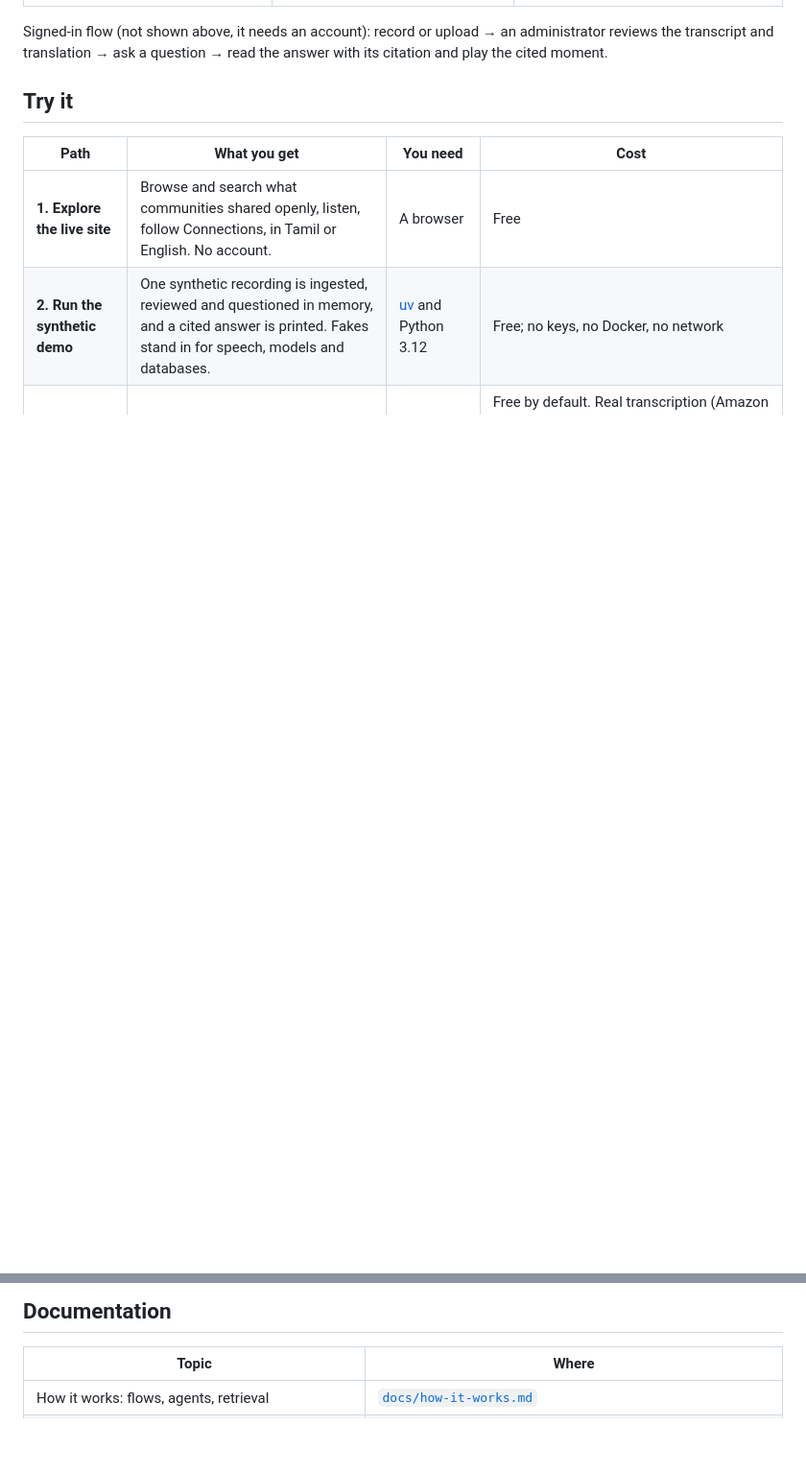
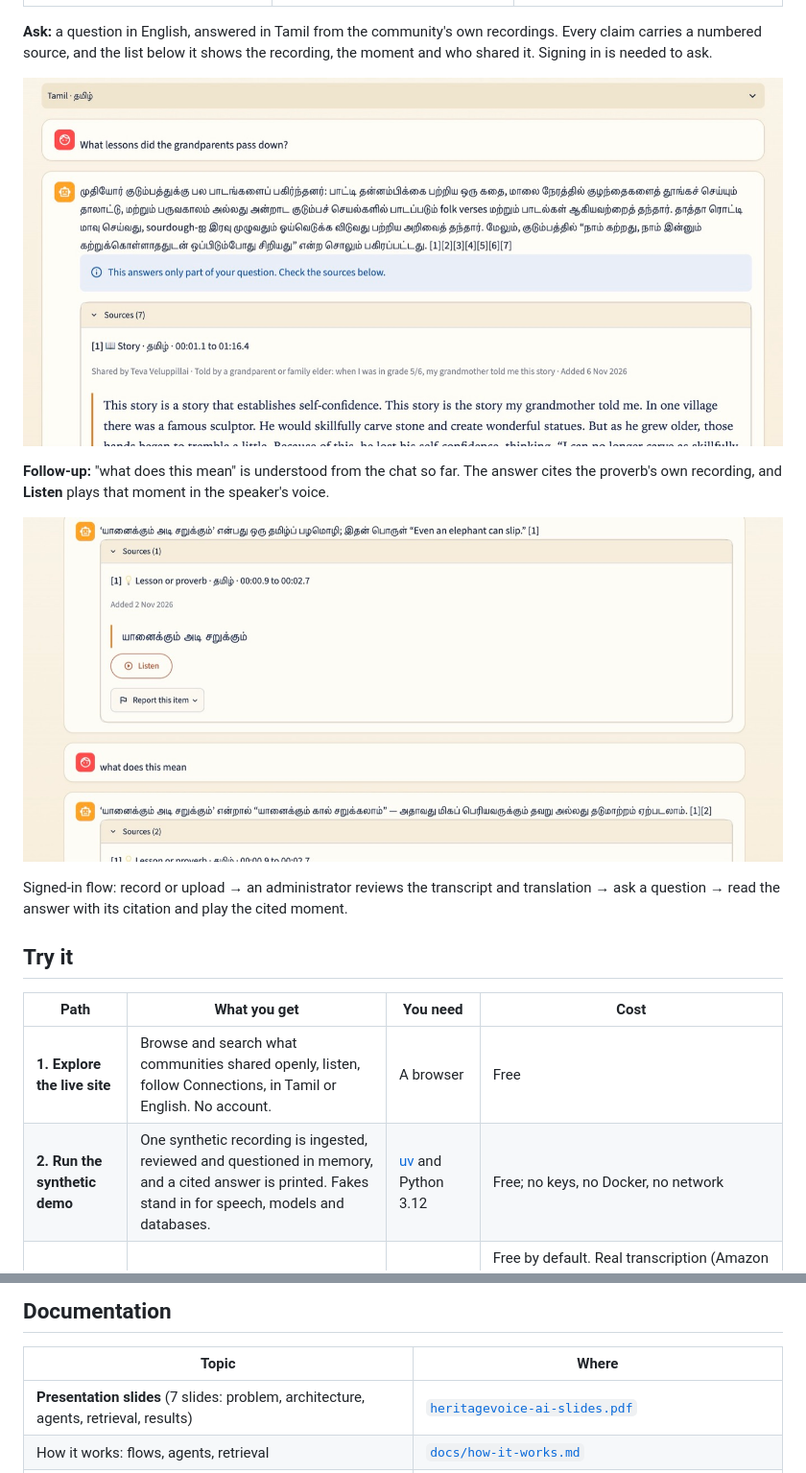
Before and after one commit to Tevaalgorithms/Heritagevoice-AI, a Markdown page: README.md, 2 parts joined by grey strips. Shown at 96% size. Drawn GitHub-style; pictures changed too: docs/assets/ask-follow-up.jpg (added), docs/assets/ask.jpg (added); blank space fills up the shorter version.

Commit message:
README: add Ask screenshots and the slides PDF (#138)
* README: add a screenshot of the Ask page with a cited answer

Co-Authored-By: Claude Sonnet 5.5 <noreply@anthropic.com>

* README: use the fuller Ask screenshot with the first source

Co-Authored-By: Claude Sonnet 5.5 <noreply@anthropic.com>

* README: add the follow-up Ask screenshot with the Listen button

Co-Authored-By: Claude Sonnet 5.5 <noreply@anthropic.com>

* README: link the presentation slides

Co-Authored-By: Claude Sonnet 5.5 <noreply@anthropic.com>

* Docs: add the presentation slides and speaker notes, linked from the README

Co-Authored-By: Claude Sonnet 5.5 <noreply@anthropic.com>

* Docs: add the presentation slides as a PDF and link it from the README

Co-Authored-By: Claude Sonnet 5.5 <noreply@anthropic.com>

---------

Co-authored-by: Tevaganthan Veluppillai <tevaveluppillai@Tevas-MacBook-Pro.local>
Co-authored-by: Claude Sonnet 5.5 <noreply@anthropic.com>

```diff
--- a/README.md
+++ b/README.md
@@ -20,9 +20,19 @@ not yet ready for large collections of real community recordings: see
 | --- | --- | --- |
 | ![Home page with search](docs/assets/home.jpg) | ![Library with filters and a recording card](docs/assets/library.jpg) | ![Connections page](docs/assets/connections.jpg) |
 
-Signed-in flow (not shown above, it needs an account): record or upload → an administrator reviews
-the transcript and translation → ask a question → read the answer with its citation and play the
-cited moment.
+**Ask:** a question in English, answered in Tamil from the community's own recordings. Every claim
+carries a numbered source, and the list below it shows the recording, the moment and who shared it.
+Signing in is needed to ask.
+
+![Ask page: a question, a cited answer in Tamil and its sources](docs/assets/ask.jpg)
+
+**Follow-up:** "what does this mean" is understood from the chat so far. The answer cites the proverb's
+own recording, and **Listen** plays that moment in the speaker's voice.
+
+![Ask page: a follow-up question, with a source and a Listen button](docs/assets/ask-follow-up.jpg)
+
+Signed-in flow: record or upload → an administrator reviews the transcript and translation → ask a
+question → read the answer with its citation and play the cited moment.
 
 ## Try it
 
@@ -193,6 +203,7 @@ shorter sign-in tokens with silent refresh.
 
 | Topic | Where |
 | --- | --- |
+| **Presentation slides** (7 slides: problem, architecture, agents, retrieval, results) | [`heritagevoice-ai-slides.pdf`](docs/presentation/heritagevoice-ai-slides.pdf) |
 | How it works: flows, agents, retrieval | [`docs/how-it-works.md`](docs/how-it-works.md) |
 | **Data stores**: PostgreSQL tables, vector index, graph | [`docs/schema/`](docs/schema/README.md) |
 | **Why it is built this way** (decision records) | [`docs/adr/`](docs/adr/README.md) |
```
Also changed, not shown: other parts of README.md (+2 -2 lines), 1 other file.
